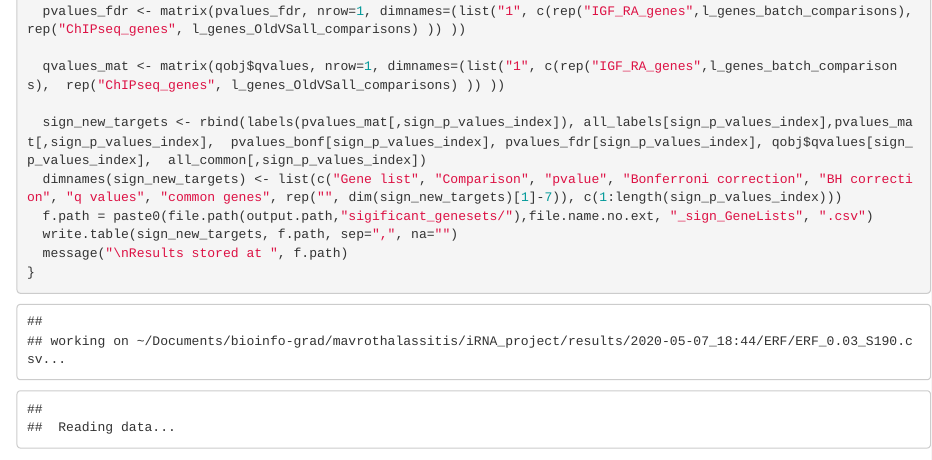
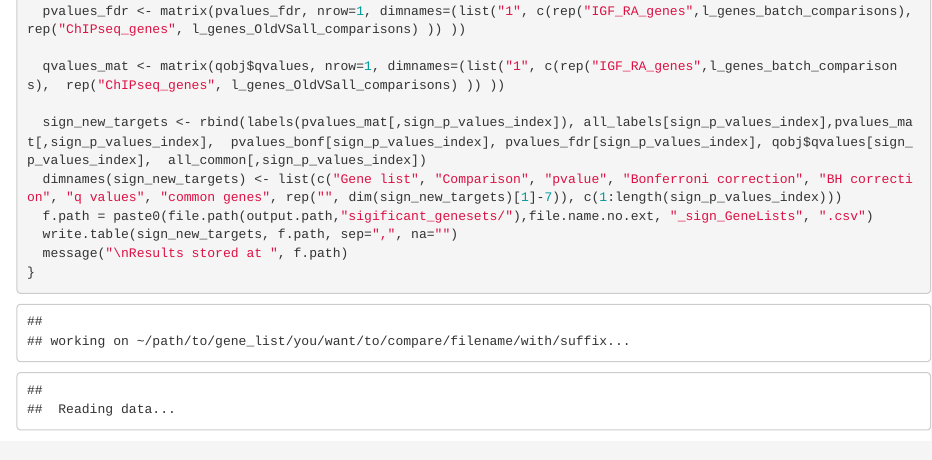
Before and after one commit to mpaltsai/iRNA_project, an R Markdown document (significant_gene_sets.Rmd): the page in a window 1100 px wide, from 6070 px down. Rendered offline with R 4.5, knitr and Pandoc, with nearby package versions; some code elsewhere in the file could not run offline; common packages that the code uses without loading them are loaded.

Commit message:
minor changes

```diff
--- a/significant_gene_sets.Rmd
+++ b/significant_gene_sets.Rmd
@@ -13,9 +13,9 @@ getwd()
 rm(list=ls())
 #Set parameters
 #provide the directory path if you have more than one files to analyze
-dir.path = "~/Documents/bioinfo-grad/mavrothalassitis/iRNA_project/results/2020-05-07_18:44/ERF"
+dir.path = "~/path/to/gene_list/you/want/to/compare"
 #and the file containing gene sets to be analysed, if you wish to analyse only that file. IF NOT leave it blank otherwise analysis will run on that file
-file.to.use = "ERF_0.03_S190.csv"
+file.to.use = "filename/with/suffix"
 #(NOTE: paths in quotes)
 if (exists("file.to.use")) {
   files <- file.path(dir.path,file.to.use)
```
